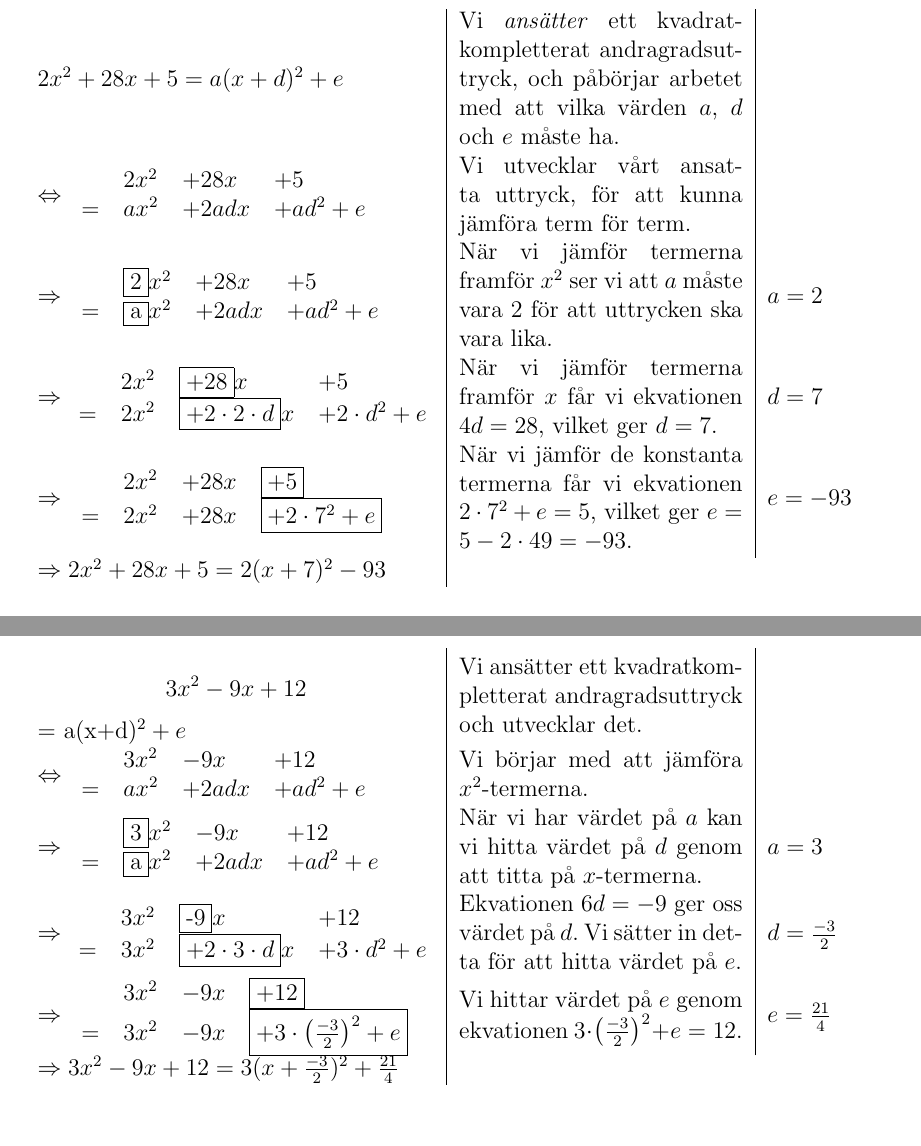
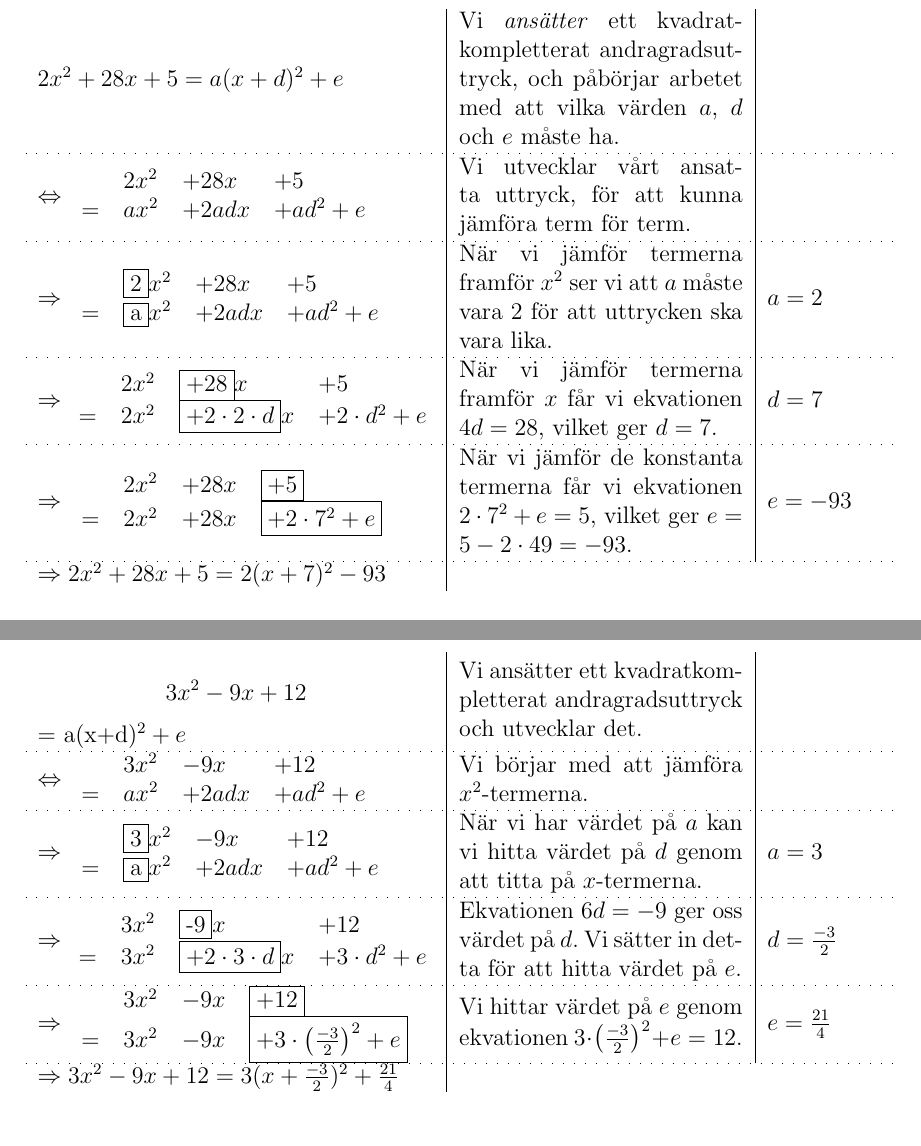
Before and after one commit to Itangalo/Andragradsfunktioner, a LaTeX document (huvuddokument.tex, which reads kvadratkomplettering.tex): two parts of pages 17 and 18 of 19, joined at a grey line, cut so that both start at the same text. Compiled offline with pdfLaTeX.

Commit message:
La till streckade linjer i tabellen

```diff
--- a/kvadratkomplettering.tex
+++ b/kvadratkomplettering.tex
@@ -25,29 +25,35 @@ Det kan vi göra genom att först utveckla $a(x+d)^2+e$, så att det blir skrive
 \begin{center}
 \begin{tabular}{m{7cm}|m{5cm}|b{2cm}}
   $2x^2+28x+5 = a(x+d)^2+e$ & Vi \emph{ansätter} ett kvadratkompletterat andragradsuttryck, och påbörjar arbetet med att vilka värden $a$, $d$ och $e$ måste ha. \\
+  \hdashline[0.5pt/5pt]
+
   $\Leftrightarrow$
   \begin{tabular}{ l l l l }
     & $2x^2$ & $+28x$ & $+5$ \\
     $=$ & $ax^2$ & $+2adx$ & $+ad^2+e$ \\
   \end{tabular} & Vi utvecklar vårt ansatta uttryck, för att kunna jämföra term för term. & \\
+  \hdashline[0.5pt/5pt]
 
   $\Rightarrow$
   \begin{tabular}{ l l l l }
     & $\framebox{2}x^2$ & $+28x$ & $+5$ \\
     $=$ & $\framebox{a}x^2$ & $+2adx$ & $+ad^2+e$ \\
   \end{tabular} & När vi jämför termerna framför $x^2$ ser vi att $a$ måste vara 2 för att uttrycken ska vara lika. & $a=2$ \\
+  \hdashline[0.5pt/5pt]
 
   $\Rightarrow$
   \begin{tabular}{ l l l l }
     & $2x^2$ & $\framebox{+28}x$ & $+5$ \\
     $=$ & $2x^2$ & \framebox{$+2\cdot 2 \cdot d$}$x$ & $+2 \cdot d^2+e$ \\
   \end{tabular} & När vi jämför termerna framför $x$ får vi ekvationen $4d=28$, vilket ger $d = 7$. & $d=7$ \\
+  \hdashline[0.5pt/5pt]
 
   $\Rightarrow$
   \begin{tabular}{ l l l l }
     & $2x^2$ & $+28x$ & $\framebox{+5}$ \\
     $=$ & $2x^2$ &$+28x$ & \framebox{$+2 \cdot 7^2+e$} \\
   \end{tabular} & När vi jämför de konstanta termerna får vi ekvationen $2 \cdot 7^2 + e = 5$, vilket ger $e = 5 - 2 \cdot 49 = -93$. & $e=-93$ \\
+  \hdashline[0.5pt/5pt]
 
   $\Rightarrow 2x^2+28x+5 = 2(x+7)^2-93$
 \end{tabular}
@@ -71,29 +77,35 @@ Kvadratakomplettera $3x^2 - 9x + 12$.
 \begin{center}
 \begin{tabular}{m{7cm}|m{5cm}|b{2cm}}
   $$3x^2 - 9x + 12$ = a(x+d)^2+e$ & Vi ansätter ett kvadratkompletterat andragradsuttryck och utvecklar det. \\
+  \hdashline[0.5pt/5pt]
+
   $\Leftrightarrow$
   \begin{tabular}{ l l l l }
     & $3x^2$ & $-9x$ & $+12$ \\
     $=$ & $ax^2$ & $+2adx$ & $+ad^2+e$ \\
   \end{tabular} & Vi börjar med att jämföra $x^2$-termerna. & \\
+  \hdashline[0.5pt/5pt]
 
   $\Rightarrow$
   \begin{tabular}{ l l l l }
     & $\framebox{3}x^2$ & $-9x$ & $+12$ \\
     $=$ & $\framebox{a}x^2$ & $+2adx$ & $+ad^2+e$ \\
   \end{tabular} & När vi har värdet på $a$ kan vi hitta värdet på $d$ genom att titta på $x$-termerna. & $a=3$ \\
+  \hdashline[0.5pt/5pt]
 
   $\Rightarrow$
   \begin{tabular}{ l l l l }
     & $3x^2$ & $\framebox{-9}x$ & $+12$ \\
     $=$ & $3x^2$ & \framebox{$+2\cdot 3 \cdot d$}$x$ & $+3 \cdot d^2+e$ \\
   \end{tabular} & Ekvationen $6d=-9$ ger oss värdet på $d$. Vi sätter in detta för att hitta värdet på $e$. & $d=\frac{-3}{2}$ \\
+  \hdashline[0.5pt/5pt]
 
   $\Rightarrow$
   \begin{tabular}{ l l l l }
     & $3x^2$ & $-9x$ & $\framebox{+12}$ \\
     $=$ & $3x^2$ &$-9x$ & \framebox{$+3 \cdot \left ( \frac{-3}{2} \right )^2+e$} \\
   \end{tabular} & Vi hittar värdet på $e$ genom ekvationen $3 \cdot \left ( \frac{-3}{2} \right )^2+e = 12$. & $e=\frac{21}{4}$ \\
+  \hdashline[0.5pt/5pt]
 
   $\Rightarrow 3x^2-9x+12 = 3(x+\frac{-3}{2})^2+\frac{21}{4}$
 \end{tabular}
```
